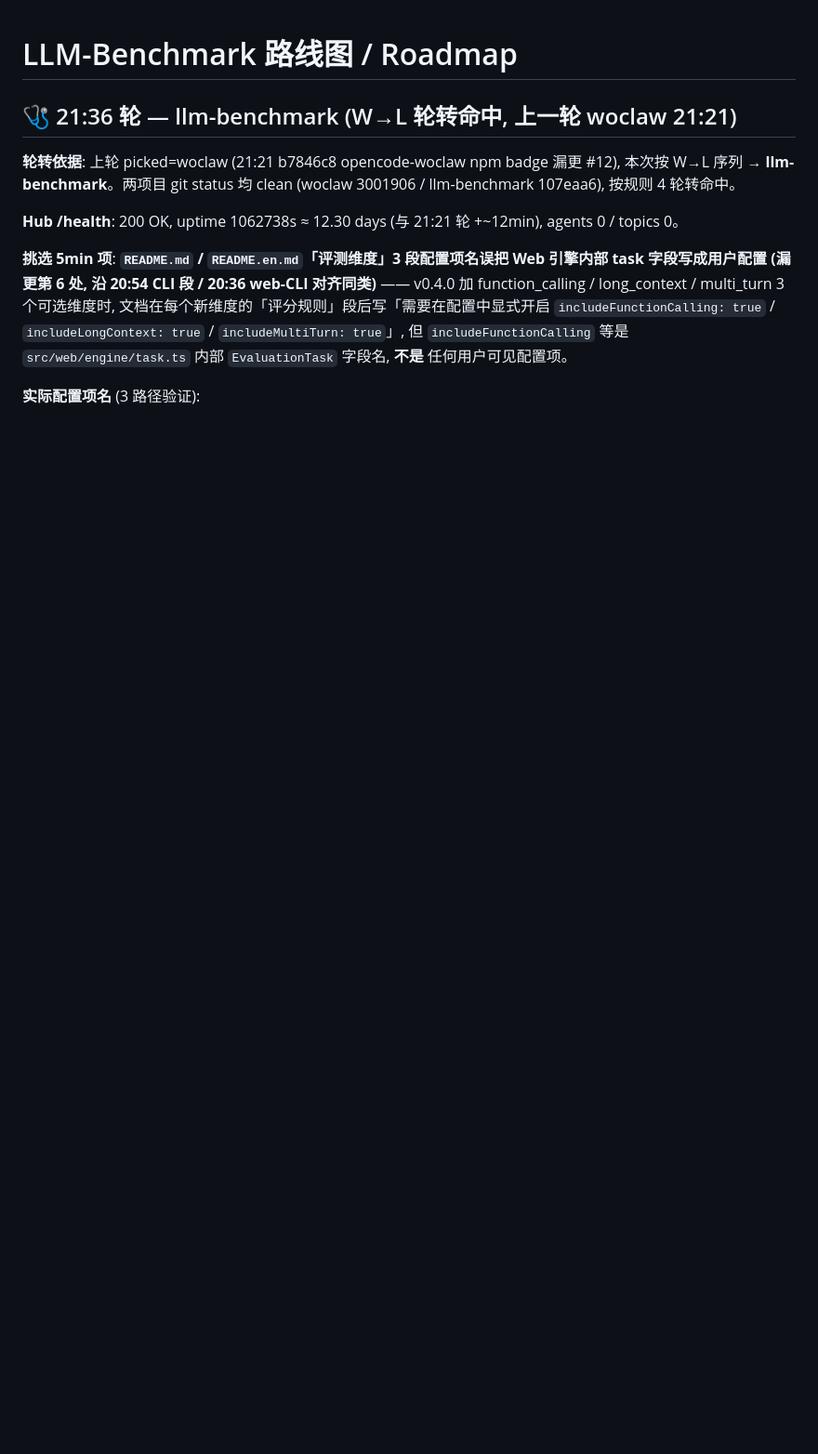
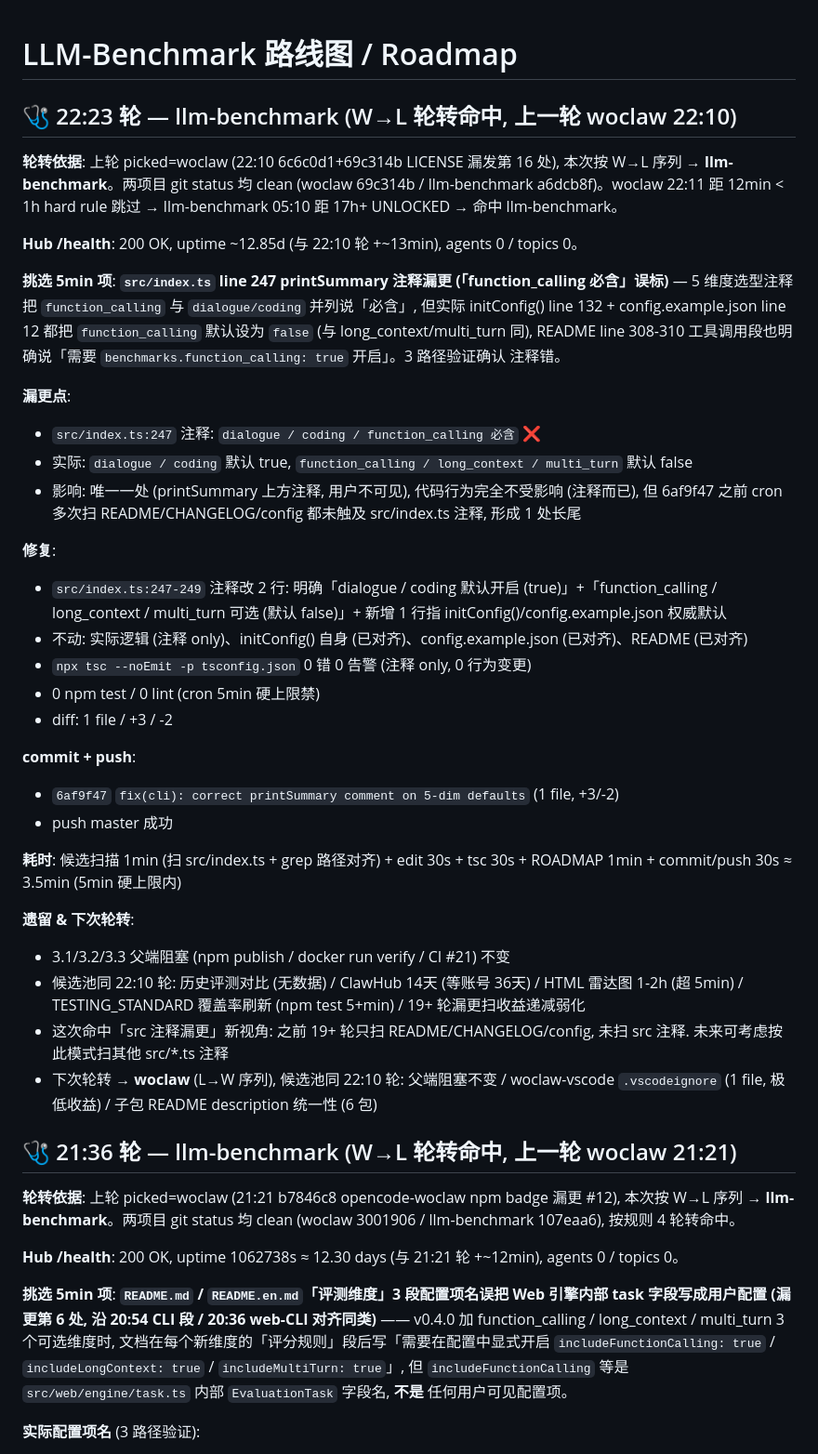
Before and after one commit to XingP14/llm-benchmark, a Markdown page: ROADMAP.md, the part around the change. Shown at 93% size. Rendered like a GitHub page; blank space fills up the shorter version.

Commit message:
docs(roadmap): record 22:23 printSummary comment fix (src 注释漏更)

```diff
--- a/ROADMAP.md
+++ b/ROADMAP.md
@@ -1,4 +1,36 @@
 # LLM-Benchmark 路线图 / Roadmap
+
+## 🩺 22:23 轮 — llm-benchmark (W→L 轮转命中, 上一轮 woclaw 22:10)
+
+**轮转依据**: 上轮 picked=woclaw (22:10 6c6c0d1+69c314b LICENSE 漏发第 16 处), 本次按 W→L 序列 → **llm-benchmark**。两项目 git status 均 clean (woclaw 69c314b / llm-benchmark a6dcb8f)。woclaw 22:11 距 12min < 1h hard rule 跳过 → llm-benchmark 05:10 距 17h+ UNLOCKED → 命中 llm-benchmark。
+
+**Hub /health**: 200 OK, uptime ~12.85d (与 22:10 轮 +~13min), agents 0 / topics 0。
+
+**挑选 5min 项**: **`src/index.ts` line 247 printSummary 注释漏更 (「function_calling 必含」误标)** — 5 维度选型注释把 `function_calling` 与 `dialogue/coding` 并列说「必含」, 但实际 initConfig() line 132 + config.example.json line 12 都把 `function_calling` 默认设为 `false` (与 long_context/multi_turn 同), README line 308-310 工具调用段也明确说「需要 `benchmarks.function_calling: true` 开启」。3 路径验证确认 注释错。
+
+**漏更点**:
+- `src/index.ts:247` 注释: `dialogue / coding / function_calling 必含` ❌
+- 实际: `dialogue / coding` 默认 true, `function_calling / long_context / multi_turn` 默认 false
+- 影响: 唯一一处 (printSummary 上方注释, 用户不可见), 代码行为完全不受影响 (注释而已), 但 6af9f47 之前 cron 多次扫 README/CHANGELOG/config 都未触及 src/index.ts 注释, 形成 1 处长尾
+
+**修复**:
+- `src/index.ts:247-249` 注释改 2 行: 明确「dialogue / coding 默认开启 (true)」+「function_calling / long_context / multi_turn 可选 (默认 false)」+ 新增 1 行指 initConfig()/config.example.json 权威默认
+- 不动: 实际逻辑 (注释 only)、initConfig() 自身 (已对齐)、config.example.json (已对齐)、README (已对齐)
+- `npx tsc --noEmit -p tsconfig.json` 0 错 0 告警 (注释 only, 0 行为变更)
+- 0 npm test / 0 lint (cron 5min 硬上限禁)
+- diff: 1 file / +3 / -2
+
+**commit + push**:
+- `6af9f47` `fix(cli): correct printSummary comment on 5-dim defaults` (1 file, +3/-2)
+- push master 成功
+
+**耗时**: 候选扫描 1min (扫 src/index.ts + grep 路径对齐) + edit 30s + tsc 30s + ROADMAP 1min + commit/push 30s ≈ 3.5min (5min 硬上限内)
+
+**遗留 & 下次轮转**:
+- 3.1/3.2/3.3 父端阻塞 (npm publish / docker run verify / CI #21) 不变
+- 候选池同 22:10 轮: 历史评测对比 (无数据) / ClawHub 14天 (等账号 36天) / HTML 雷达图 1-2h (超 5min) / TESTING_STANDARD 覆盖率刷新 (npm test 5+min) / 19+ 轮漏更扫收益递减弱化
+- 这次命中「src 注释漏更」新视角: 之前 19+ 轮只扫 README/CHANGELOG/config, 未扫 src 注释. 未来可考虑按此模式扫其他 src/*.ts 注释
+- 下次轮转 → **woclaw** (L→W 序列), 候选池同 22:10 轮: 父端阻塞不变 / woclaw-vscode `.vscodeignore` (1 file, 极低收益) / 子包 README description 统一性 (6 包)
 
 ## 🩺 21:36 轮 — llm-benchmark (W→L 轮转命中, 上一轮 woclaw 21:21)
 
```
